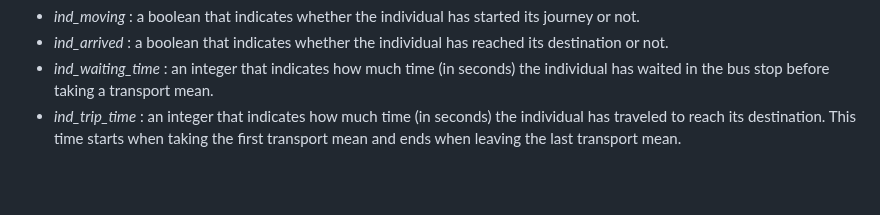
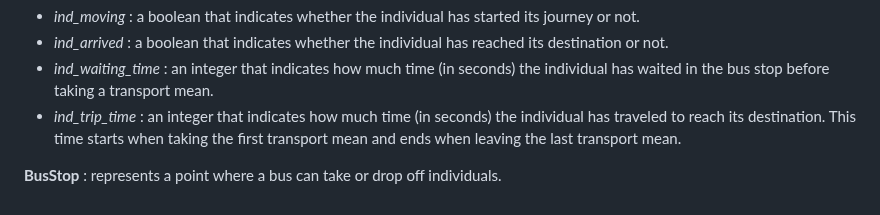
Before and after one commit to laatabix/MarraSIM, a Markdown page: README.md, the part around the change. Drawn GitHub-style; blank space fills up the shorter version.

```diff
--- a/README.md
+++ b/README.md
@@ -32,3 +32,5 @@ The model simulates a day (06:00 - 23:00) of public transport journeys in Marrak
   - *ind_arrived* : a boolean that indicates whether the individual has reached its destination or not.
   - *ind_waiting_time* : an integer that indicates how much time (in seconds) the individual has waited in the bus stop before taking a transport mean.
   - *ind_trip_time* : an integer that indicates how much time (in seconds) the individual has traveled to reach its destination. This time starts when taking the first transport mean and ends when leaving the last transport mean.
+
+**BusStop** : represents a point where a bus can take or drop off individuals.
```
